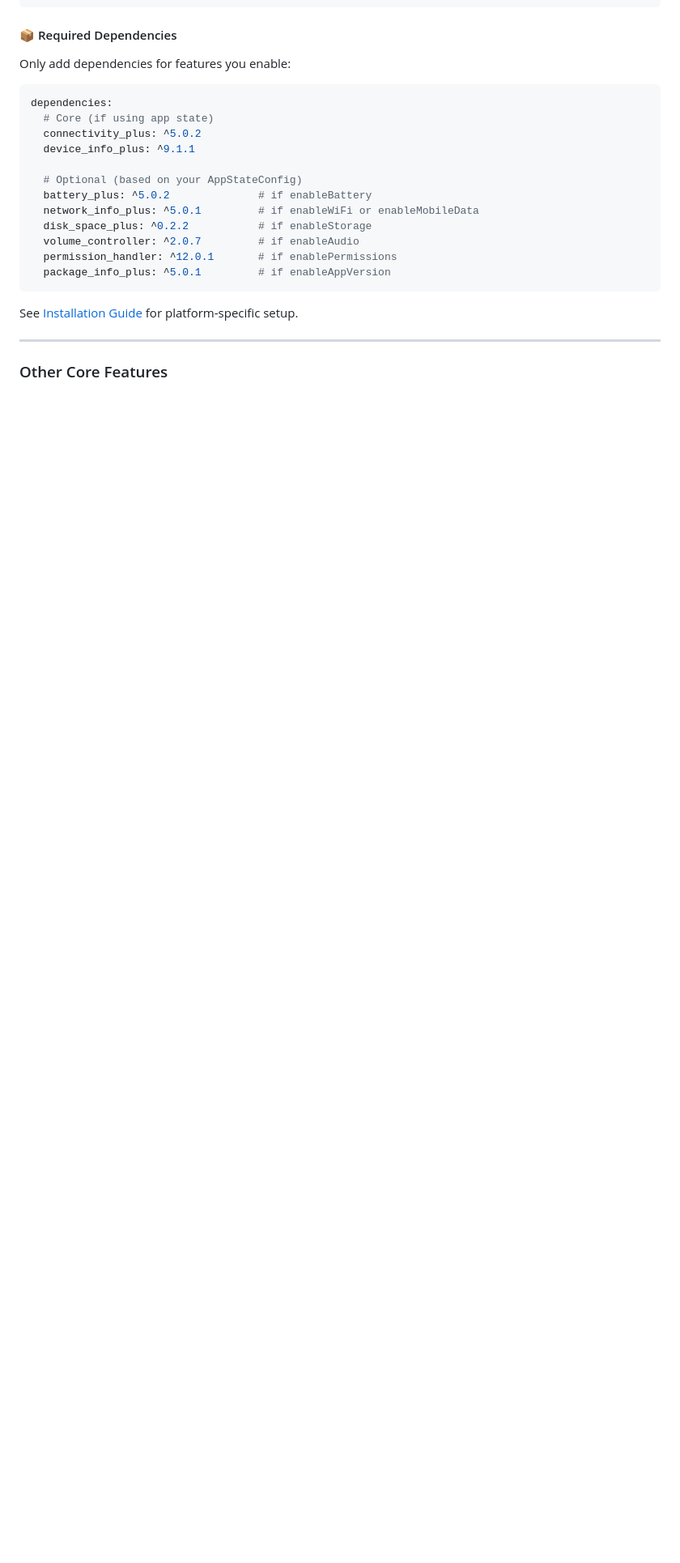
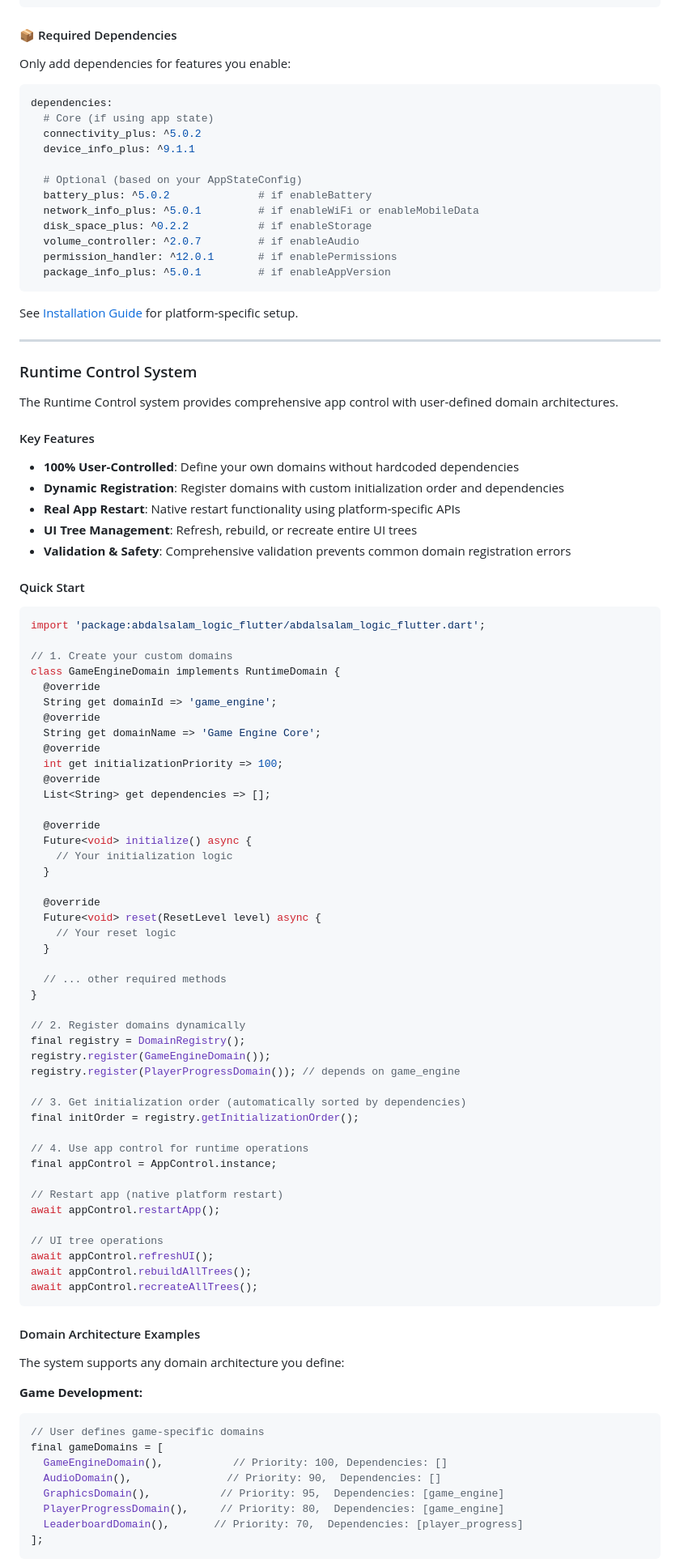
Before and after one commit to abdalsalam-jodalah/abdalsalam_logic_flutter, a Markdown page: README.md, the part around one of its changes. Shown at 81% size. Drawn GitHub-style; blank space fills up the shorter version.

Commit message:
feat(docs): enhance README.md with detailed Runtime Control system features and usage examples

````diff
--- a/README.md
+++ b/README.md
@@ -254,4 +262,80 @@ See [Installation Guide](docs/APP_STATE_GUIDE.md#installation) for platform-spec
 
 ---
 
-### Other Core Features
+### Runtime Control System
+
+The Runtime Control system provides comprehensive app control with user-defined domain architectures.
+
+#### Key Features
+
+- **100% User-Controlled**: Define your own domains without hardcoded dependencies
+- **Dynamic Registration**: Register domains with custom initialization order and dependencies
+- **Real App Restart**: Native restart functionality using platform-specific APIs
+- **UI Tree Management**: Refresh, rebuild, or recreate entire UI trees
+- **Validation & Safety**: Comprehensive validation prevents common domain registration errors
+
+#### Quick Start
+
+```dart
+import 'package:abdalsalam_logic_flutter/abdalsalam_logic_flutter.dart';
+
+// 1. Create your custom domains
+class GameEngineDomain implements RuntimeDomain {
+  @override
+  String get domainId => 'game_engine';
+  @override
+  String get domainName => 'Game Engine Core';
+  @override
+  int get initializationPriority => 100;
+  @override
+  List<String> get dependencies => [];
+
+  @override
+  Future<void> initialize() async {
+    // Your initialization logic
+  }
+
+  @override
+  Future<void> reset(ResetLevel level) async {
+    // Your reset logic
+  }
+
+  // ... other required methods
+}
+
+// 2. Register domains dynamically
+final registry = DomainRegistry();
+registry.register(GameEngineDomain());
+registry.register(PlayerProgressDomain()); // depends on game_engine
+
+// 3. Get initialization order (automatically sorted by dependencies)
+final initOrder = registry.getInitializationOrder();
+
+// 4. Use app control for runtime operations
+final appControl = AppControl.instance;
+
+// Restart app (native platform restart)
+await appControl.restartApp();
+
+// UI tree operations
+await appControl.refreshUI();
+await appControl.rebuildAllTrees();
+await appControl.recreateAllTrees();
+```
+
+#### Domain Architecture Examples
+
+The system supports any domain architecture you define:
+
+**Game Development:**
+```dart
+// User defines game-specific domains
+final gameDomains = [
+  GameEngineDomain(),           // Priority: 100, Dependencies: []
+  AudioDomain(),               // Priority: 90,  Dependencies: []
+  GraphicsDomain(),           // Priority: 95,  Dependencies: [game_engine]
+  PlayerProgressDomain(),     // Priority: 80,  Dependencies: [game_engine]
+  LeaderboardDomain(),       // Priority: 70,  Dependencies: [player_progress]
+];
+```
+
````
Also changed, not shown: other parts of README.md (+35 -0 lines).
